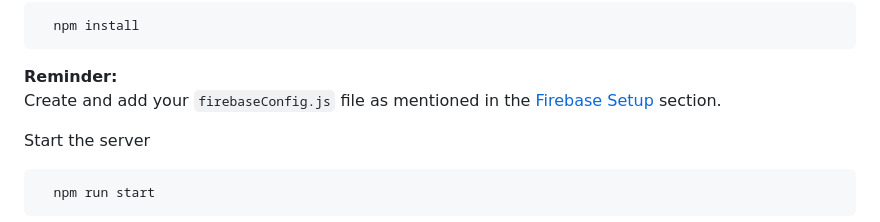
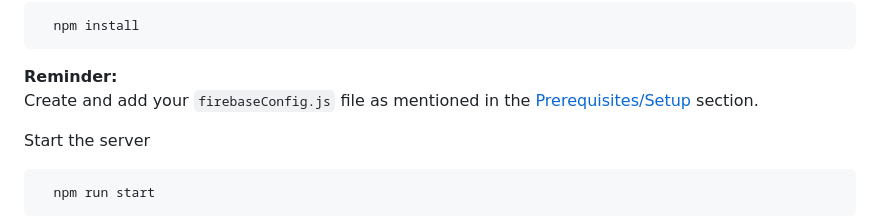
Before and after one commit to PratikshaSarvankar/Unified_Mentor_Internship_Projects, a Markdown page: Clinic Management System/README.md, the part around the change. Drawn GitHub-style.

````diff
--- a/Clinic Management System/README.md
+++ b/Clinic Management System/README.md
@@ -131,7 +131,7 @@ Install dependencies
   npm install
 ```
  **Reminder:**
-   Create and add your `firebaseConfig.js` file as mentioned in the [Firebase Setup](#firebase-setup) section.
+   Create and add your `firebaseConfig.js` file as mentioned in the [Prerequisites/Setup](#prerequisitessetup) section.
 
 Start the server
 
````
